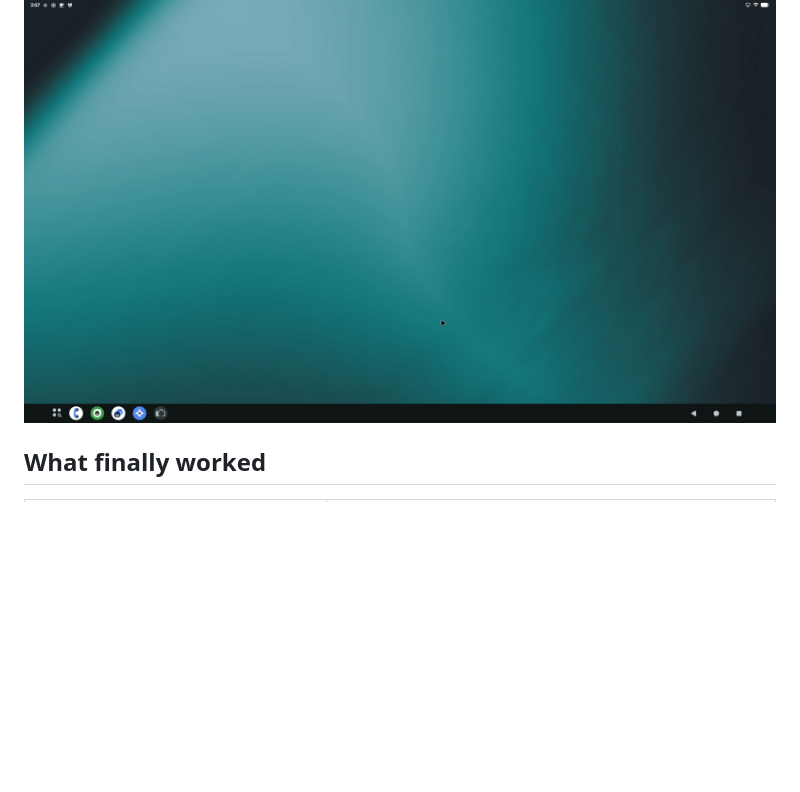
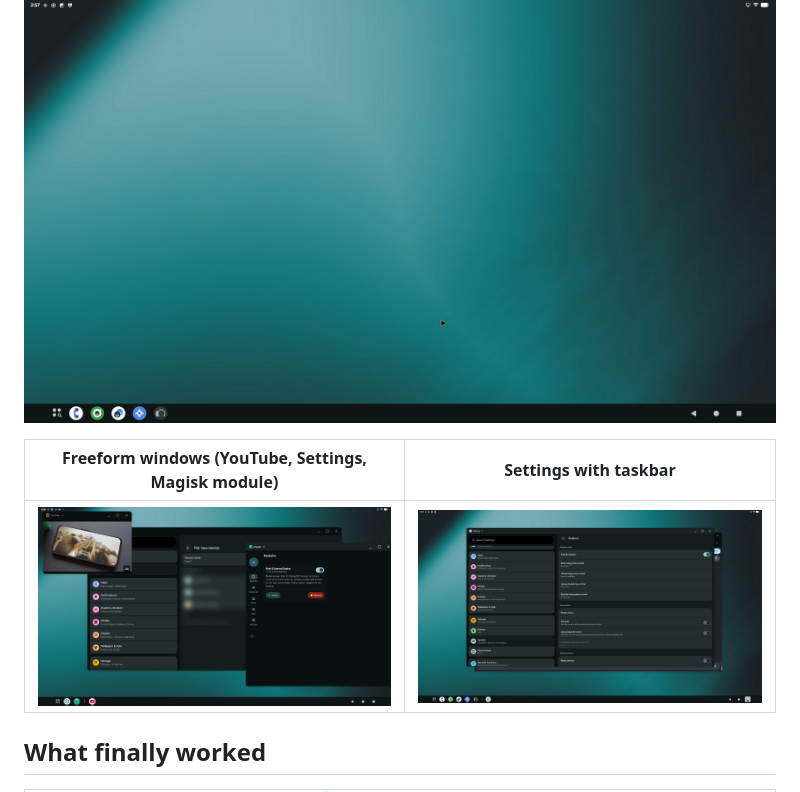
Before and after one commit to AweSanjam/pixel8-desktop, a Markdown page: README.md, the part around the change. Drawn GitHub-style; pictures changed too: docs/shots/desktop-windows.png (added), docs/shots/device-shot.png (added); blank space fills up the shorter version.

Commit message:
Add desktop-mode screenshots
Co-Authored-By: Claude Opus 5.5 <noreply@anthropic.com>
Claude-Session: https://claude.ai/code/session_016opCGxf3NvDs5gQ6jirGJt

```diff
--- a/README.md
+++ b/README.md
@@ -13,6 +13,10 @@ internal panel.
 > keyboard/mouse on the adapter. See [Progress log](#progress-log).
 
 ![Pixel 8 desktop mode on a Dell monitor](docs/desktop-on-monitor.png)
+
+| Freeform windows (YouTube, Settings, Magisk module) | Settings with taskbar |
+|---|---|
+| ![](docs/shots/desktop-windows.png) | ![](docs/shots/device-shot.png) |
 
 ## What finally worked
 
```
Also changed, not shown: 1 other file.
